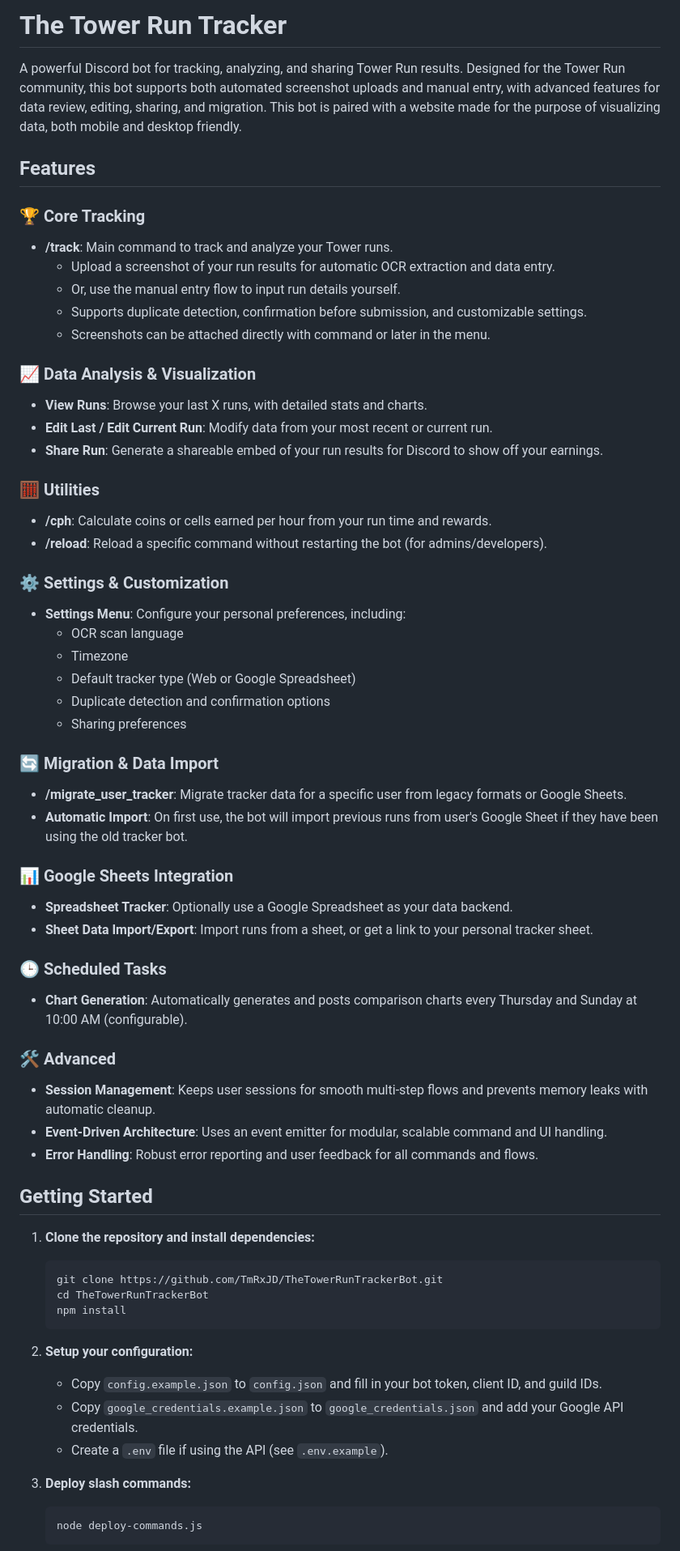
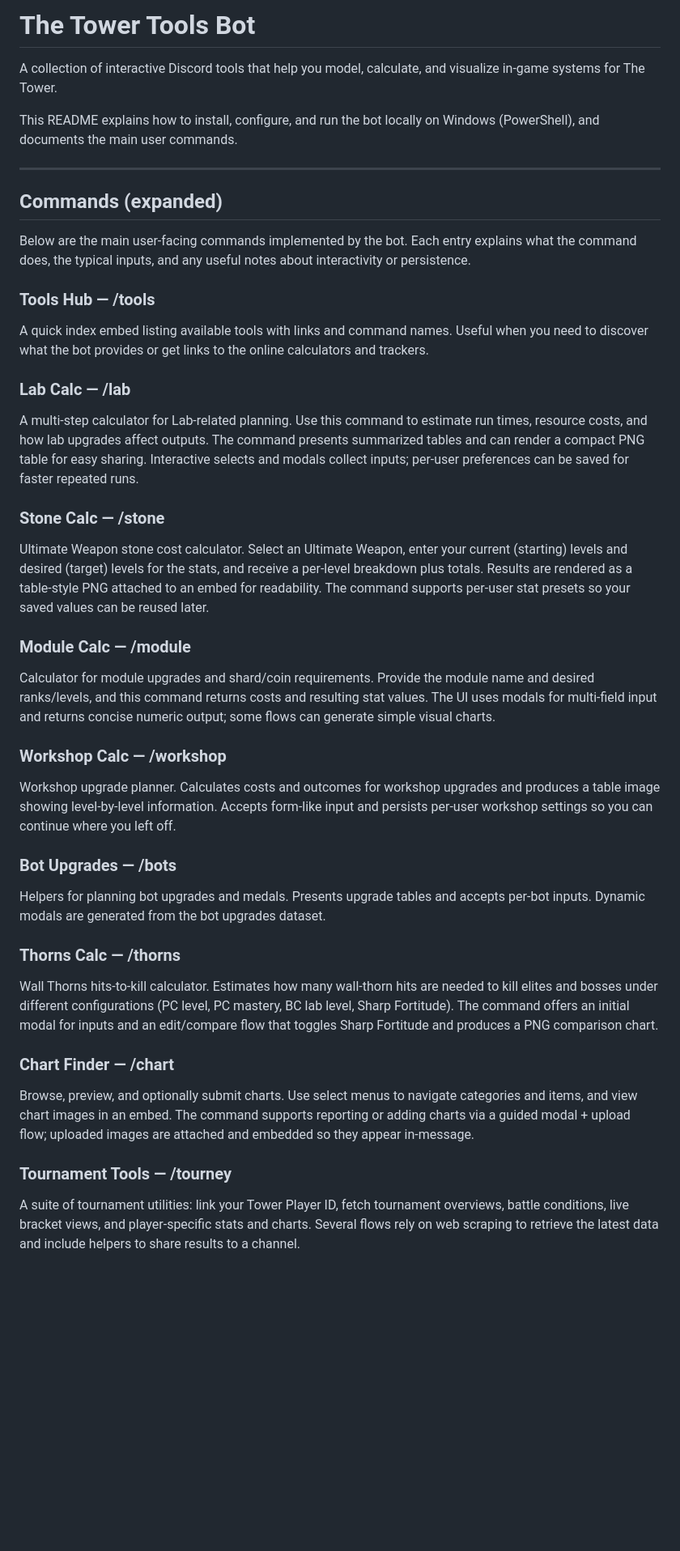
Before and after one commit to TmRxJD/The-Tower-Tools-Discord-Bot, a Markdown page: README.md, the part around the change printed below. Shown: that part at 81% size. Rendered like a GitHub page; blank space fills up the shorter version.

Commit message:
Replace README with Tower Tools Bot README

````diff
--- a/README.md
+++ b/README.md
@@ -1,65 +1,39 @@
-# The Tower Run Tracker
+# The Tower Tools Bot
 
-A powerful Discord bot for tracking, analyzing, and sharing Tower Run results. Designed for the Tower Run community, this bot supports both automated screenshot uploads and manual entry, with advanced features for data review, editing, sharing, and migration. This bot is paired with a website made for the purpose of visualizing data, both mobile and desktop friendly.
+A collection of interactive Discord tools that help you model, calculate, and visualize in-game systems for The Tower.
 
-## Features
+This README explains how to install, configure, and run the bot locally on Windows (PowerShell), and documents the main user commands.
 
-### 🏆 Core Tracking
-- **/track**: Main command to track and analyze your Tower runs.
-  - Upload a screenshot of your run results for automatic OCR extraction and data entry.
-  - Or, use the manual entry flow to input run details yourself.
-  - Supports duplicate detection, confirmation before submission, and customizable settings.
-  - Screenshots can be attached directly with command or later in the menu.
+---
 
-### 📈 Data Analysis & Visualization
-- **View Runs**: Browse your last X runs, with detailed stats and charts.
-- **Edit Last / Edit Current Run**: Modify data from your most recent or current run.
-- **Share Run**: Generate a shareable embed of your run results for Discord to show off your earnings.
+## Commands (expanded)
 
-### 🧮 Utilities
-- **/cph**: Calculate coins or cells earned per hour from your run time and rewards.
-- **/reload**: Reload a specific command without restarting the bot (for admins/developers).
+Below are the main user-facing commands implemented by the bot. Each entry explains what the command does, the typical inputs, and any useful notes about interactivity or persistence.
 
-### ⚙️ Settings & Customization
-- **Settings Menu**: Configure your personal preferences, including:
-  - OCR scan language
-  - Timezone
-  - Default tracker type (Web or Google Spreadsheet)
-  - Duplicate detection and confirmation options
-  - Sharing preferences
+### Tools Hub — /tools
+A quick index embed listing available tools with links and command names. Useful when you need to discover what the bot provides or get links to the online calculators and trackers.
 
-### 🔄 Migration & Data Import
-- **/migrate_user_tracker**: Migrate tracker data for a specific user from legacy formats or Google Sheets.
-- **Automatic Import**: On first use, the bot will import previous runs from user's Google Sheet if they have been using the old tracker bot.
+### Lab Calc — /lab
+A multi-step calculator for Lab-related planning. Use this command to estimate run times, resource costs, and how lab upgrades affect outputs. The command presents summarized tables and can render a compact PNG table for easy sharing. Interactive selects and modals collect inputs; per-user preferences can be saved for faster repeated runs.
 
-### 📊 Google Sheets Integration
-- **Spreadsheet Tracker**: Optionally use a Google Spreadsheet as your data backend.
-- **Sheet Data Import/Export**: Import runs from a sheet, or get a link to your personal tracker sheet.
+### Stone Calc — /stone
+Ultimate Weapon stone cost calculator. Select an Ultimate Weapon, enter your current (starting) levels and desired (target) levels for the stats, and receive a per-level breakdown plus totals. Results are rendered as a table-style PNG attached to an embed for readability. The command supports per-user stat presets so your saved values can be reused later.
 
-### 🕒 Scheduled Tasks
-- **Chart Generation**: Automatically generates and posts comparison charts every Thursday and Sunday at 10:00 AM (configurable).
+### Module Calc — /module
+Calculator for module upgrades and shard/coin requirements. Provide the module name and desired ranks/levels, and this command returns costs and resulting stat values. The UI uses modals for multi-field input and returns concise numeric output; some flows can generate simple visual charts.
 
-### 🛠️ Advanced
-- **Session Management**: Keeps user sessions for smooth multi-step flows and prevents memory leaks with automatic cleanup.
-- **Event-Driven Architecture**: Uses an event emitter for modular, scalable command and UI handling.
-- **Error Handling**: Robust error reporting and user feedback for all commands and flows.
+### Workshop Calc — /workshop
+Workshop upgrade planner. Calculates costs and outcomes for workshop upgrades and produces a table image showing level-by-level information. Accepts form-like input and persists per-user workshop settings so you can continue where you left off.
 
-## Getting Started
+### Bot Upgrades — /bots
+Helpers for planning bot upgrades and medals. Presents upgrade tables and accepts per-bot inputs. Dynamic modals are generated from the bot upgrades dataset.
 
-1. **Clone the repository and install dependencies:**
-   ```powershell
-   git clone https://github.com/TmRxJD/TheTowerRunTrackerBot.git
-   cd TheTowerRunTrackerBot
-   npm install
-   ```
+### Thorns Calc — /thorns
+Wall Thorns hits-to-kill calculator. Estimates how many wall-thorn hits are needed to kill elites and bosses under different configurations (PC level, PC mastery, BC lab level, Sharp Fortitude). The command offers an initial modal for inputs and an edit/compare flow that toggles Sharp Fortitude and produces a PNG comparison chart.
 
-2. **Setup your configuration:**
-   - Copy `config.example.json` to `config.json` and fill in your bot token, client ID, and guild IDs.
-   - Copy `google_credentials.example.json` to `google_credentials.json` and add your Google API credentials.
-   - Create a `.env` file if using the API (see `.env.example`).
+### Chart Finder — /chart
+Browse, preview, and optionally submit charts. Use select menus to navigate categories and items, and view chart images in an embed. The command supports reporting or adding charts via a guided modal + upload flow; uploaded images are attached and embedded so they appear in-message.
 
-3. **Deploy slash commands:**
-   ```powershell
-   node deploy-commands.js
-   ```
+### Tournament Tools — /tourney
+A suite of tournament utilities: link your Tower Player ID, fetch tournament overviews, battle conditions, live bracket views, and player-specific stats and charts. Several flows rely on web scraping to retrieve the latest data and include helpers to share results to a channel.
 
````
Also changed, not shown: other parts of README.md (+86 -19 lines).
